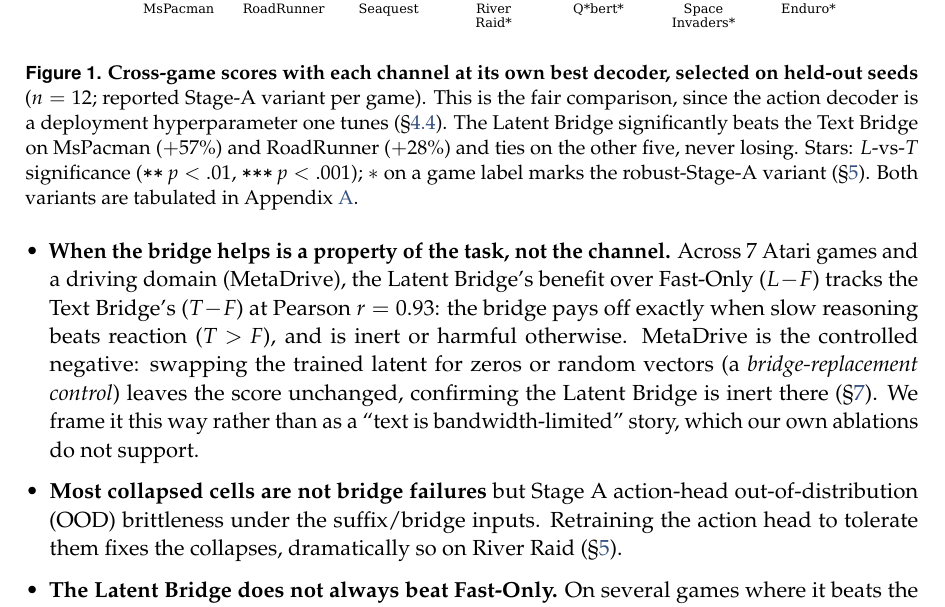
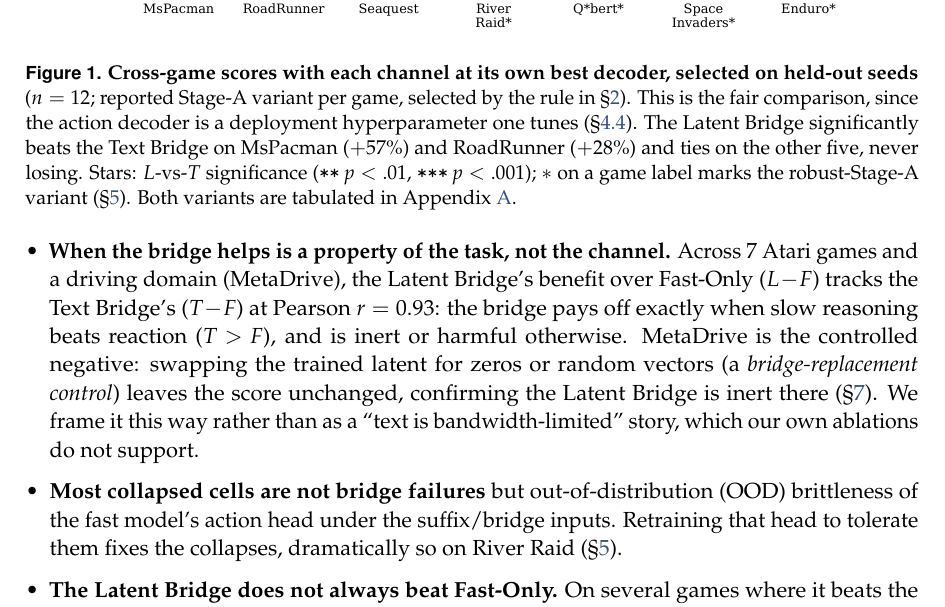
Before and after one commit to 19PINE-AI/latent-bridge-games, a LaTeX paper (paper/main.tex): part of page 3 of 33, cut so that both start at the same text. Compiled offline with pdfLaTeX.

Commit message:
Paper: tighten Fig 3 vertical space; fix remaining define-before-use refs
- fig_architecture: shorter canvas (6.0->4.5in) and trimmed ylim/margins to
  remove excess vertical whitespace between title/boxes/caption and panels
- Drop undefined 'Stage A' from the intro bullet (lead with the concept);
  point the headline caption's 'reported variant' to its selection rule

Co-Authored-By: Claude Opus 4.8 (1M context) <noreply@anthropic.com>

```diff
--- a/paper/main.tex
+++ b/paper/main.tex
@@ -80,7 +80,7 @@ We seek agents that operate a computer the way a person does---\emph{general com
 \item \textbf{Tuned per channel, the Latent Bridge is never significantly worse than the Text Bridge and is significantly better on 2 of 7 games} (MsPacman $+57\%$, RoadRunner $+28\%$; \S\ref{sec:best_achievable}). A fixed greedy decoder (always taking the highest-probability action) flatters the Latent Bridge to 4 wins, but that edge is \emph{greedy-specific}---it vanishes once actions are instead sampled (\S\ref{sec:qbert}). Since the decoder is a tunable deployment hyperparameter, the fair test gives each channel its own best decoder, selected on held-out seeds; the two in fact prefer \emph{different} decoders.
 \item \textbf{Using both channels at once \emph{hurts}---couple via exactly one} (\S\ref{sec:combined}). Feeding text suffix and latent tokens in one pass never beats the better single channel and significantly interferes on 3 games (RoadRunner $-96\%$): the frozen head, trained on one conditioning signal at a time, gets a worse policy from two. The Latent Bridge is the safe single-channel default.
 \item \textbf{When the bridge helps is a property of the task, not the channel.} Across 7 Atari games and a driving domain (MetaDrive), the Latent Bridge's benefit over Fast-Only ($L\!-\!F$) tracks the Text Bridge's ($T\!-\!F$) at Pearson $r=0.93$: the bridge pays off exactly when slow reasoning beats reaction ($T\!>\!F$), and is inert or harmful otherwise. MetaDrive is the controlled negative: swapping the trained latent for zeros or random vectors (a \emph{bridge-replacement control}) leaves the score unchanged, confirming the Latent Bridge is inert there (\S\ref{sec:predictor}). We frame it this way rather than as a ``text is bandwidth-limited'' story, which our own ablations do not support.
-\item \textbf{Most collapsed cells are not bridge failures} but Stage~A action-head out-of-distribution (OOD) brittleness under the suffix/bridge inputs. Retraining the action head to tolerate them fixes the collapses, dramatically so on River~Raid (\S\ref{sec:ood}).
+\item \textbf{Most collapsed cells are not bridge failures} but out-of-distribution (OOD) brittleness of the fast model's action head under the suffix/bridge inputs. Retraining that head to tolerate them fixes the collapses, dramatically so on River~Raid (\S\ref{sec:ood}).
 \item \textbf{The Latent Bridge does not always beat Fast-Only.} On several games where it beats the Text Bridge, Fast-Only still beats both: the bridge improves over text \emph{at matched architecture}; it does not always justify running a slow model at all.
 \end{itemize}
 
@@ -89,7 +89,7 @@ The predictor above is diagnostic, not a~priori: it requires measuring $T-F$ at
 \begin{figure}[t]
 \centering
 \includegraphics[width=\textwidth]{figures/fig_headline.pdf}
-\caption{\textbf{Cross-game scores with each channel at its own best decoder, selected on held-out seeds} ($n=12$; reported Stage-A variant per game). This is the fair comparison, since the action decoder is a deployment hyperparameter one tunes (\S\ref{sec:best_achievable}). The Latent Bridge significantly beats the Text Bridge on MsPacman ($+57\%$) and RoadRunner ($+28\%$) and ties on the other five, never losing. Stars: $L$-vs-$T$ significance (\texttt{**}\,$p<.01$, \texttt{***}\,$p<.001$); $*$ on a game label marks the robust-Stage-A variant (\S\ref{sec:ood}). Both variants are tabulated in Appendix~\ref{app:full}.}
+\caption{\textbf{Cross-game scores with each channel at its own best decoder, selected on held-out seeds} ($n=12$; reported Stage-A variant per game, selected by the rule in \S\ref{sec:setup_variant}). This is the fair comparison, since the action decoder is a deployment hyperparameter one tunes (\S\ref{sec:best_achievable}). The Latent Bridge significantly beats the Text Bridge on MsPacman ($+57\%$) and RoadRunner ($+28\%$) and ties on the other five, never losing. Stars: $L$-vs-$T$ significance (\texttt{**}\,$p<.01$, \texttt{***}\,$p<.001$); $*$ on a game label marks the robust-Stage-A variant (\S\ref{sec:ood}). Both variants are tabulated in Appendix~\ref{app:full}.}
 \label{fig:headline}
 \end{figure}
 
```
Also changed, not shown: paper/figures/fig_architecture.pdf, paper/figures/fig_architecture.png, paper/figures/fig_bandwidth.pdf, paper/figures/fig_bridge_decomp.pdf, paper/figures/fig_continuous_vs_categorical.pdf, paper/figures/fig_headline.pdf, paper/figures/fig_latency.pdf, paper/figures/fig_longer_t.pdf, paper/figures/fig_predictor.pdf, paper/figures/fig_roadrunner.pdf, paper/figures/fig_stage_a_ood.pdf, paper/figures/fig_system.pdf, paper/main.pdf, 1 other file.
